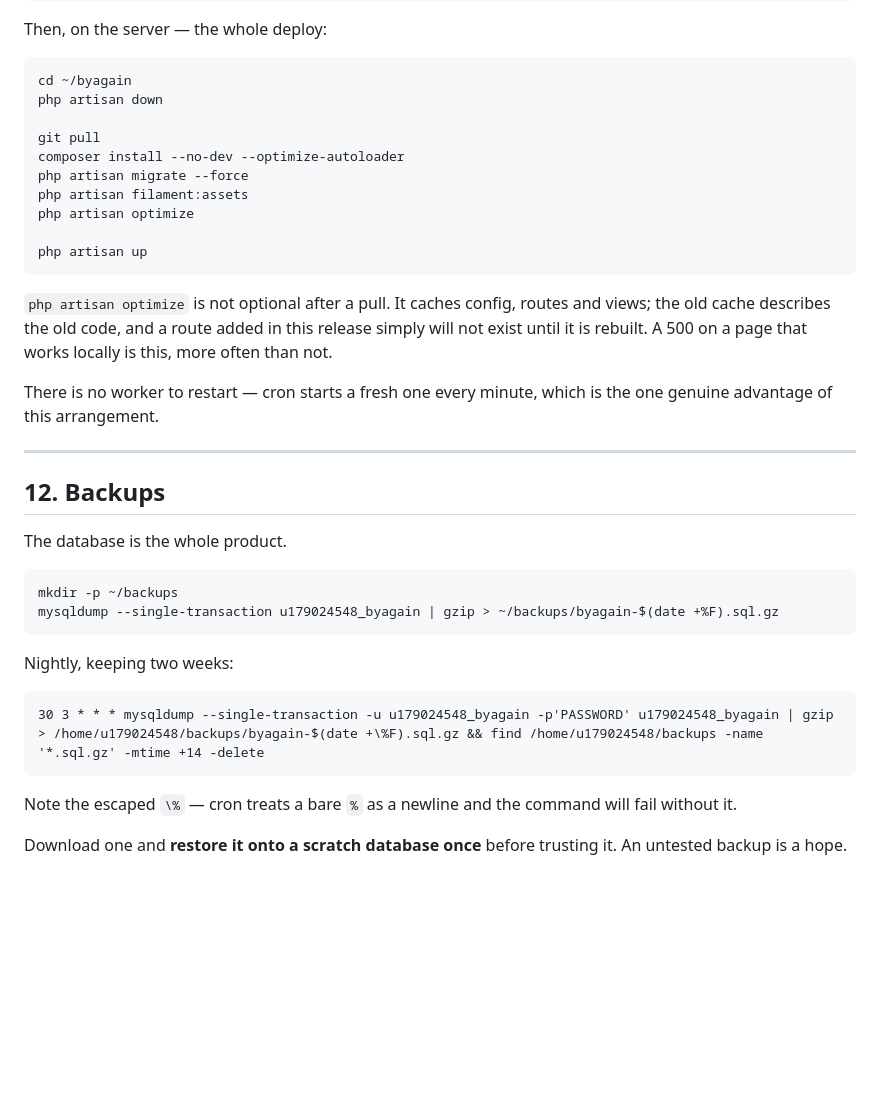
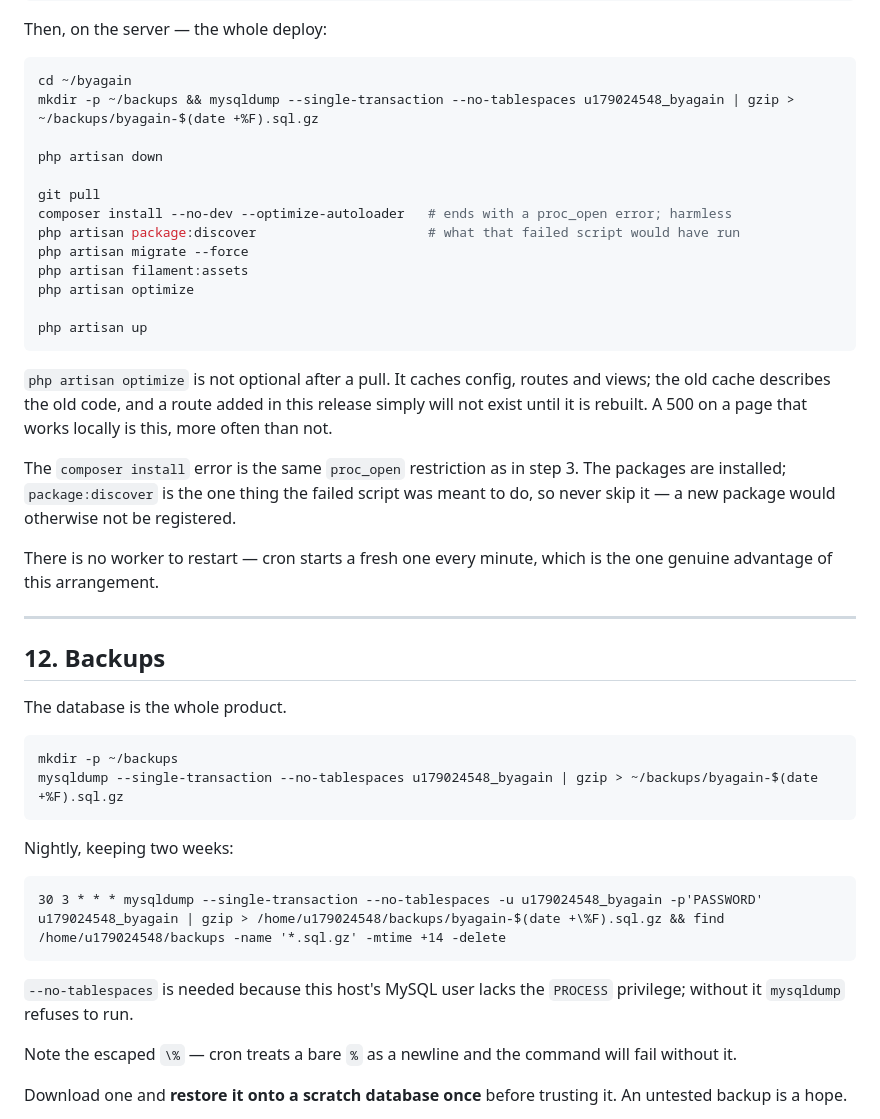
Before and after one commit to OMAR9564/byagain, a Markdown page: docs/DEPLOYMENT.md, the part around one of its changes. Rendered like a GitHub page; blank space fills up the shorter version.

````diff
--- a/docs/DEPLOYMENT.md
+++ b/docs/DEPLOYMENT.md
@@ -498,10 +529,13 @@ Then, on the server — the whole deploy:
 
 ```bash
 cd ~/byagain
+mkdir -p ~/backups && mysqldump --single-transaction --no-tablespaces u179024548_byagain | gzip > ~/backups/byagain-$(date +%F).sql.gz
+
 php artisan down
 
 git pull
-composer install --no-dev --optimize-autoloader
+composer install --no-dev --optimize-autoloader   # ends with a proc_open error; harmless
+php artisan package:discover                      # what that failed script would have run
 php artisan migrate --force
 php artisan filament:assets
 php artisan optimize
@@ -514,6 +548,11 @@ and views; the old cache describes the old code, and a route added in this
 release simply will not exist until it is rebuilt. A 500 on a page that works
 locally is this, more often than not.
 
+The `composer install` error is the same `proc_open` restriction as in step 3.
+The packages are installed; `package:discover` is the one thing the failed
+script was meant to do, so never skip it — a new package would otherwise not
+be registered.
+
 There is no worker to restart — cron starts a fresh one every minute, which is
 the one genuine advantage of this arrangement.
 
@@ -525,14 +564,17 @@ The database is the whole product.
 
 ```bash
 mkdir -p ~/backups
-mysqldump --single-transaction u179024548_byagain | gzip > ~/backups/byagain-$(date +%F).sql.gz
+mysqldump --single-transaction --no-tablespaces u179024548_byagain | gzip > ~/backups/byagain-$(date +%F).sql.gz
 ```
 
 Nightly, keeping two weeks:
 
 ```cron
-30 3 * * * mysqldump --single-transaction -u u179024548_byagain -p'PASSWORD' u179024548_byagain | gzip > /home/u179024548/backups/byagain-$(date +\%F).sql.gz && find /home/u179024548/backups -name '*.sql.gz' -mtime +14 -delete
+30 3 * * * mysqldump --single-transaction --no-tablespaces -u u179024548_byagain -p'PASSWORD' u179024548_byagain | gzip > /home/u179024548/backups/byagain-$(date +\%F).sql.gz && find /home/u179024548/backups -name '*.sql.gz' -mtime +14 -delete
 ```
+
+`--no-tablespaces` is needed because this host's MySQL user lacks the
+`PROCESS` privilege; without it `mysqldump` refuses to run.
 
 Note the escaped `\%` — cron treats a bare `%` as a newline and the command
 will fail without it.
````
Also changed, not shown: other parts of docs/DEPLOYMENT.md (+47 -16 lines), README.md (+7 -1 lines).
